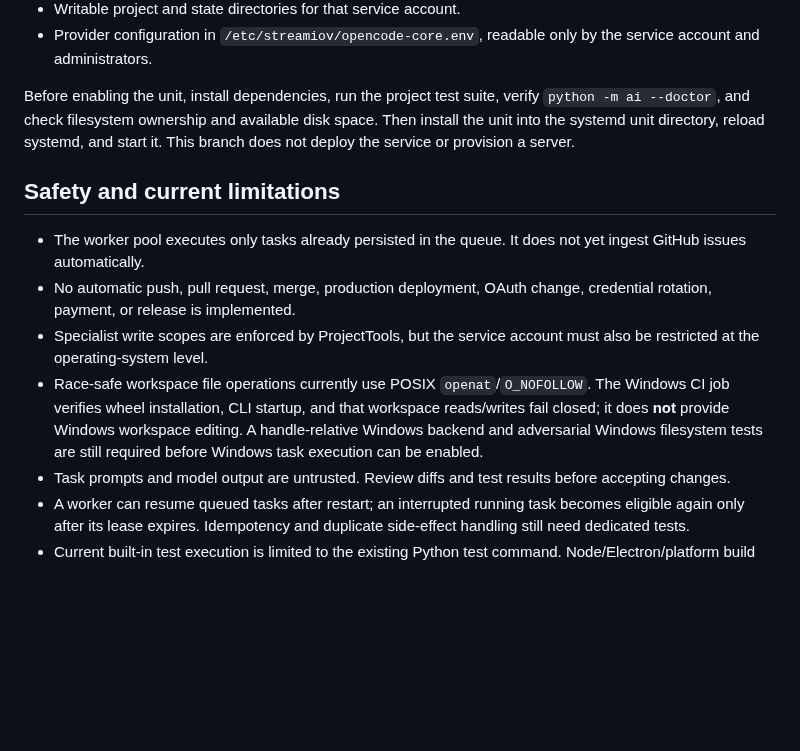
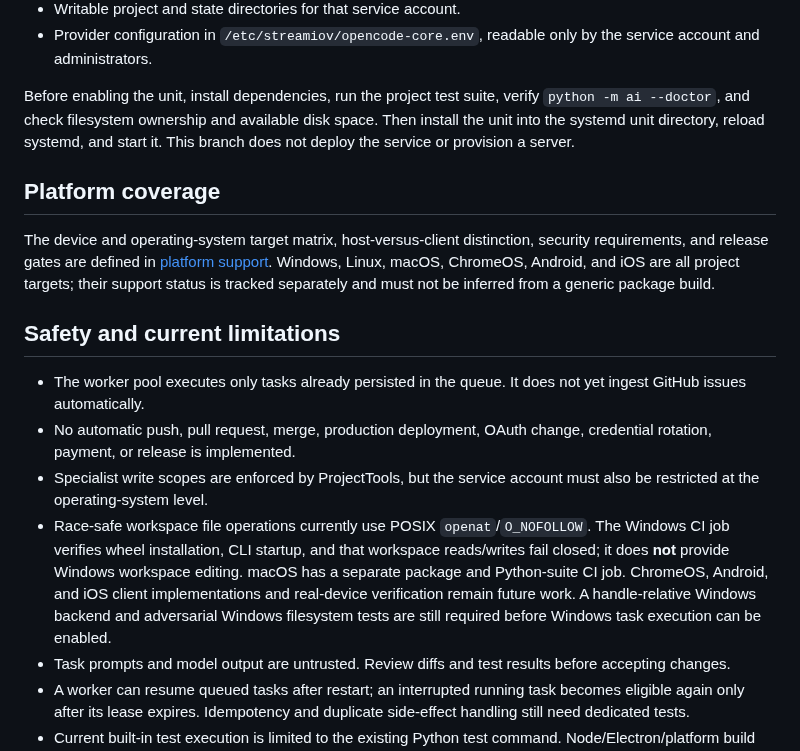
Before and after one commit to schaffrathsascha318-ship-it/streamiov---core, a Markdown page: docs/operations/opencode-core.md, the part around the change. GitHub-like rendering; blank space fills up the shorter version.

Commit message:
docs: connect core operations to cross-device support matrix

```diff
--- a/docs/operations/opencode-core.md
+++ b/docs/operations/opencode-core.md
@@ -44,12 +44,16 @@ The unit file at `infrastructure/systemd/streamiov-opencode-core.service` is a d
 
 Before enabling the unit, install dependencies, run the project test suite, verify `python -m ai --doctor`, and check filesystem ownership and available disk space. Then install the unit into the systemd unit directory, reload systemd, and start it. This branch does not deploy the service or provision a server.
 
+## Platform coverage
+
+The device and operating-system target matrix, host-versus-client distinction, security requirements, and release gates are defined in [platform support](platform-support.md). Windows, Linux, macOS, ChromeOS, Android, and iOS are all project targets; their support status is tracked separately and must not be inferred from a generic package build.
+
 ## Safety and current limitations
 
 - The worker pool executes only tasks already persisted in the queue. It does not yet ingest GitHub issues automatically.
 - No automatic push, pull request, merge, production deployment, OAuth change, credential rotation, payment, or release is implemented.
 - Specialist write scopes are enforced by ProjectTools, but the service account must also be restricted at the operating-system level.
-- Race-safe workspace file operations currently use POSIX `openat`/`O_NOFOLLOW`. The Windows CI job verifies wheel installation, CLI startup, and that workspace reads/writes fail closed; it does **not** provide Windows workspace editing. A handle-relative Windows backend and adversarial Windows filesystem tests are still required before Windows task execution can be enabled.
+- Race-safe workspace file operations currently use POSIX `openat`/`O_NOFOLLOW`. The Windows CI job verifies wheel installation, CLI startup, and that workspace reads/writes fail closed; it does **not** provide Windows workspace editing. macOS has a separate package and Python-suite CI job. ChromeOS, Android, and iOS client implementations and real-device verification remain future work. A handle-relative Windows backend and adversarial Windows filesystem tests are still required before Windows task execution can be enabled.
 - Task prompts and model output are untrusted. Review diffs and test results before accepting changes.
 - A worker can resume queued tasks after restart; an interrupted running task becomes eligible again only after its lease expires. Idempotency and duplicate side-effect handling still need dedicated tests.
 - Current built-in test execution is limited to the existing Python test command. Node/Electron/platform build adapters remain future work.
```
